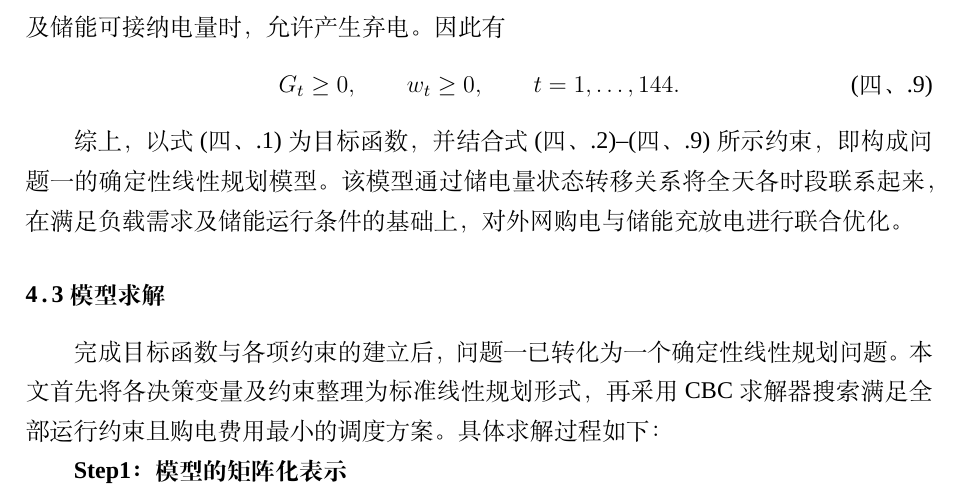
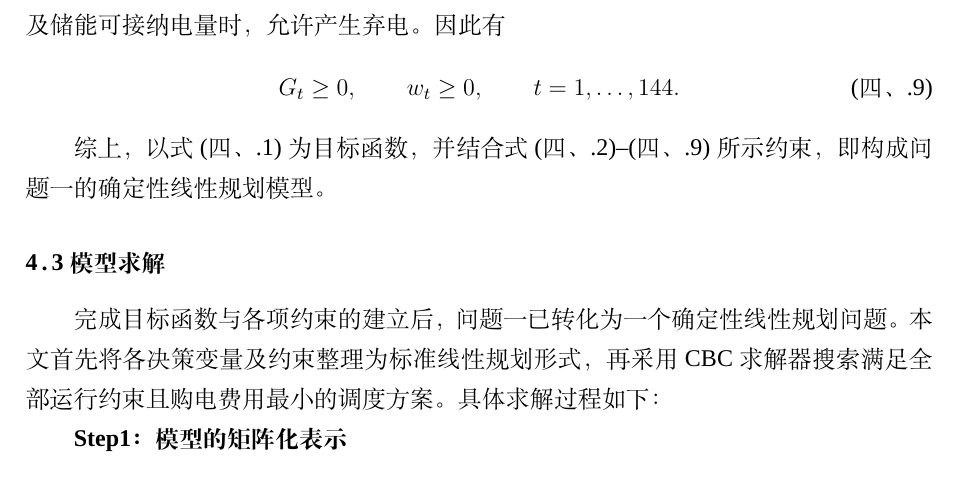
Before and after one commit to Sen-illion/math-modeling-paper, a LaTeX thesis (main_print.tex, which reads sections/q1.tex): part of page 13 of 39, cut so that both start at the same text. Compiled offline with XeLaTeX; a missing font is replaced by an installed copy or a similar font.

Commit message:
Update on Overleaf.

```diff
--- a/sections/q1.tex
+++ b/sections/q1.tex
@@ -92,7 +92,7 @@ G_t\ge0,\qquad w_t\ge0,
 \label{eq:q1_nonnegative}
 \end{equation}
 
-综上，以式~\eqref{eq:q1_objective} 为目标函数，并结合式~\eqref{eq:q1_energy_balance}--\eqref{eq:q1_nonnegative} 所示约束，即构成问题一的确定性线性规划模型。该模型通过储电量状态转移关系将全天各时段联系起来，在满足负载需求及储能运行条件的基础上，对外网购电与储能充放电进行联合优化。
+综上，以式~\eqref{eq:q1_objective} 为目标函数，并结合式~\eqref{eq:q1_energy_balance}--\eqref{eq:q1_nonnegative} 所示约束，即构成问题一的确定性线性规划模型。
 
 \subsection{模型求解}
 
```
